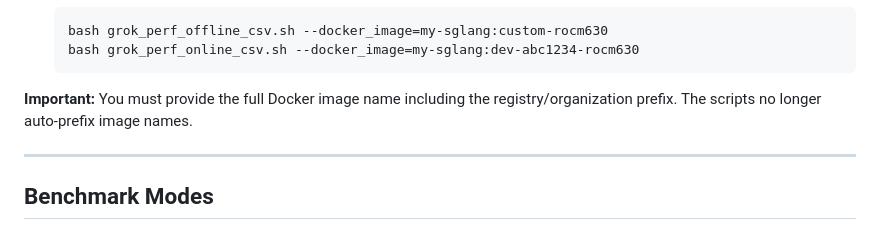
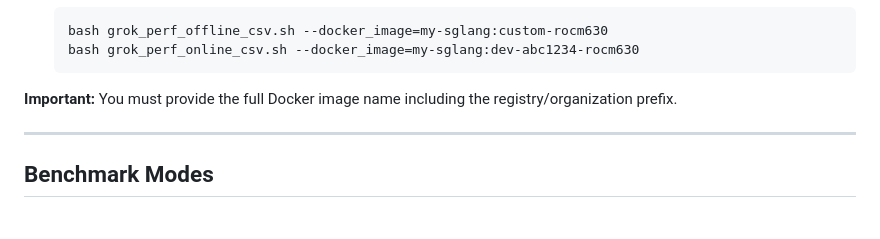
Before and after one commit to michael-amd/sglang-ci, a Markdown page: README.md, the part around the change. Rendered like a GitHub page.

Commit message:
Update README.md to clarify Docker image naming requirements for benchmark scripts

````diff
--- a/README.md
+++ b/README.md
@@ -78,7 +78,7 @@ The benchmark scripts support Docker images from multiple sources:
    bash grok_perf_online_csv.sh --docker_image=my-sglang:dev-abc1234-rocm630
    ```
 
-**Important:** You must provide the full Docker image name including the registry/organization prefix. The scripts no longer auto-prefix image names.
+**Important:** You must provide the full Docker image name including the registry/organization prefix.
 
 ---
 
````
